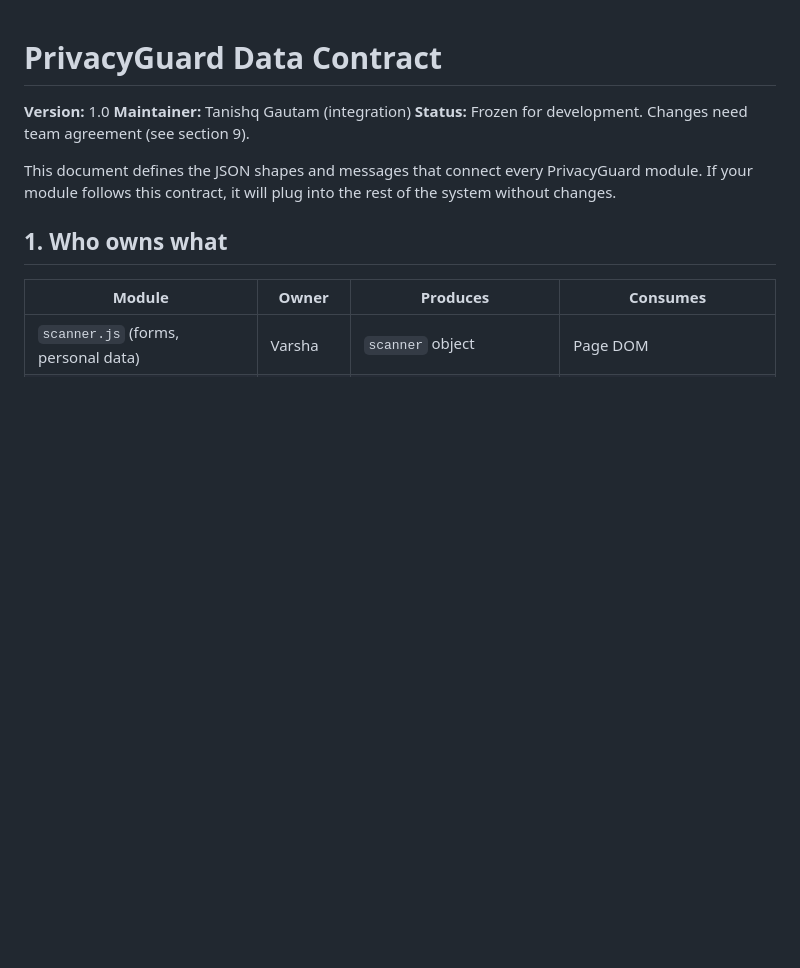
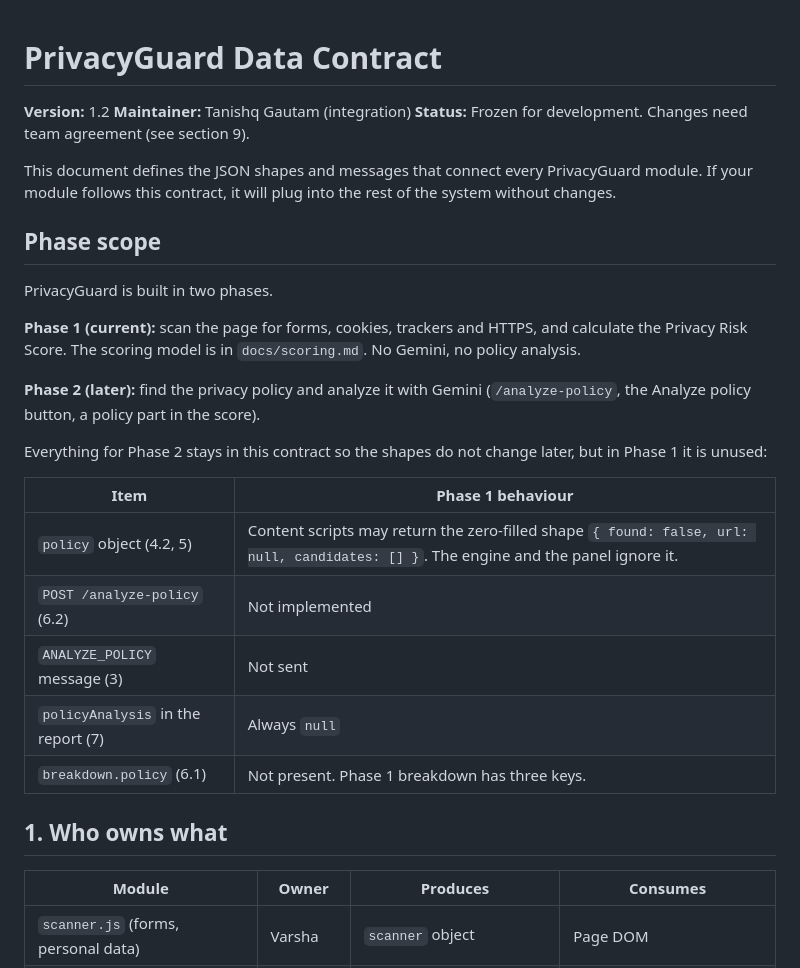
Before and after one commit to tanishq53/Mini_Project, a Markdown page: docs/contract.md, the part around one of its changes. Drawn GitHub-style; blank space fills up the shorter version.

```diff
--- a/docs/contract.md
+++ b/docs/contract.md
@@ -1,10 +1,28 @@
 # PrivacyGuard Data Contract
 
-**Version:** 1.0
+**Version:** 1.2
 **Maintainer:** Tanishq Gautam (integration)
 **Status:** Frozen for development. Changes need team agreement (see section 9).
 
 This document defines the JSON shapes and messages that connect every PrivacyGuard module. If your module follows this contract, it will plug into the rest of the system without changes.
+
+## Phase scope
+
+PrivacyGuard is built in two phases.
+
+**Phase 1 (current):** scan the page for forms, cookies, trackers and HTTPS, and calculate the Privacy Risk Score. The scoring model is in `docs/scoring.md`. No Gemini, no policy analysis.
+
+**Phase 2 (later):** find the privacy policy and analyze it with Gemini (`/analyze-policy`, the Analyze policy button, a policy part in the score).
+
+Everything for Phase 2 stays in this contract so the shapes do not change later, but in Phase 1 it is unused:
+
+| Item | Phase 1 behaviour |
+|---|---|
+| `policy` object (4.2, 5) | Content scripts may return the zero-filled shape `{ found: false, url: null, candidates: [] }`. The engine and the panel ignore it. |
+| `POST /analyze-policy` (6.2) | Not implemented |
+| `ANALYZE_POLICY` message (3) | Not sent |
+| `policyAnalysis` in the report (7) | Always `null` |
+| `breakdown.policy` (6.1) | Not present. Phase 1 breakdown has three keys. |
 
 ## 1. Who owns what
 
```
Also changed, not shown: other parts of docs/contract.md (+33 -21 lines).
